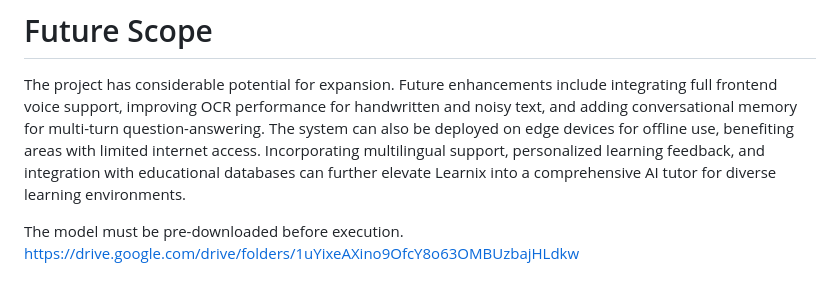
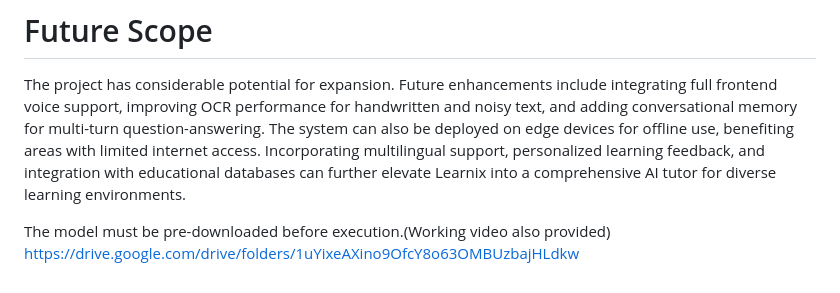
Before and after one commit to Belwin1503/Learnix, a Markdown page: README.md, the part around the change. GitHub-like rendering.

```diff
--- a/README.md
+++ b/README.md
@@ -24,5 +24,5 @@ Despite its strong performance, Learnix has a few limitations. The voice input f
 # Future Scope
 The project has considerable potential for expansion. Future enhancements include integrating full frontend voice support, improving OCR performance for handwritten and noisy text, and adding conversational memory for multi-turn question-answering. The system can also be deployed on edge devices for offline use, benefiting areas with limited internet access. Incorporating multilingual support, personalized learning feedback, and integration with educational databases can further elevate Learnix into a comprehensive AI tutor for diverse learning environments.
 
-The model must be pre-downloaded before execution.
+The model must be pre-downloaded before execution.(Working video also provided)
 https://drive.google.com/drive/folders/1uYixeAXino9OfcY8o63OMBUzbajHLdkw
```
